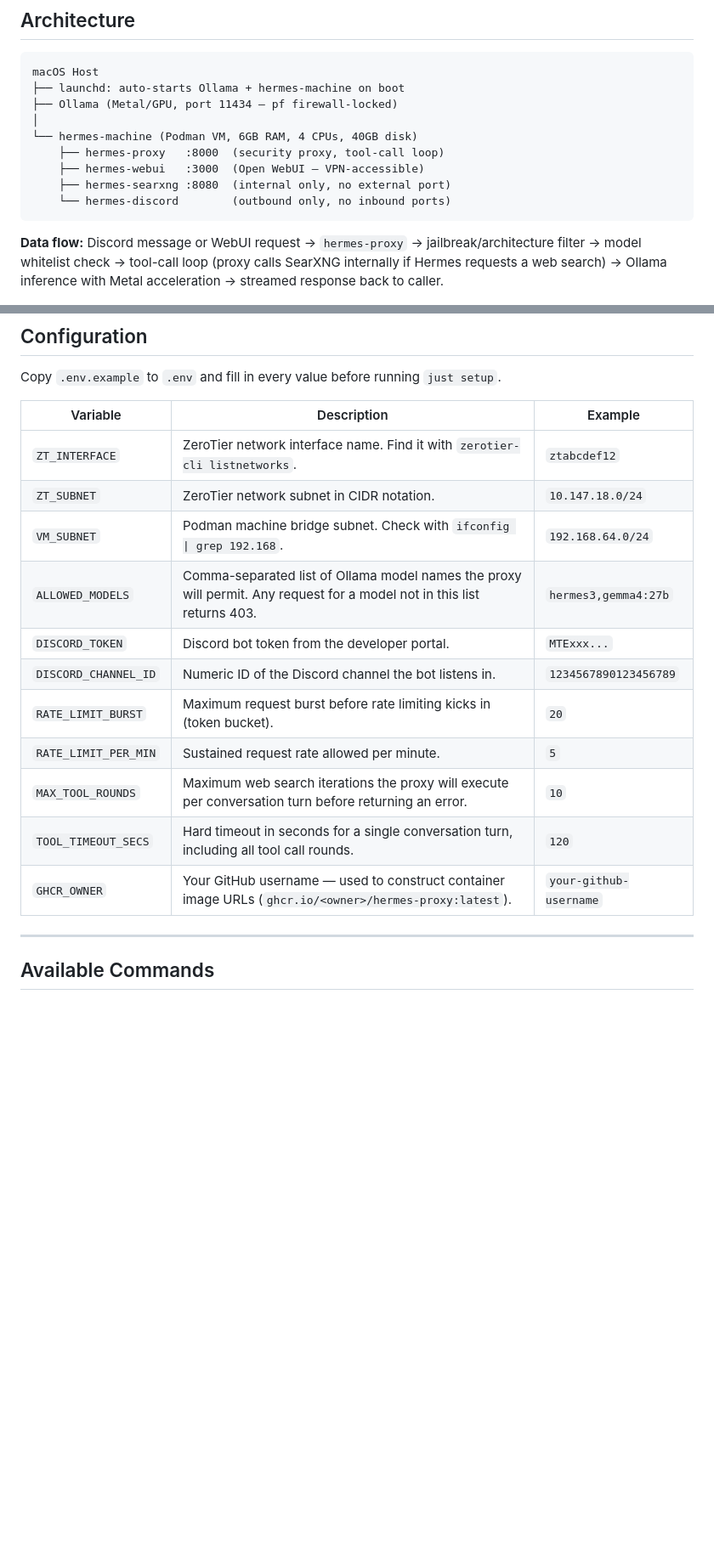
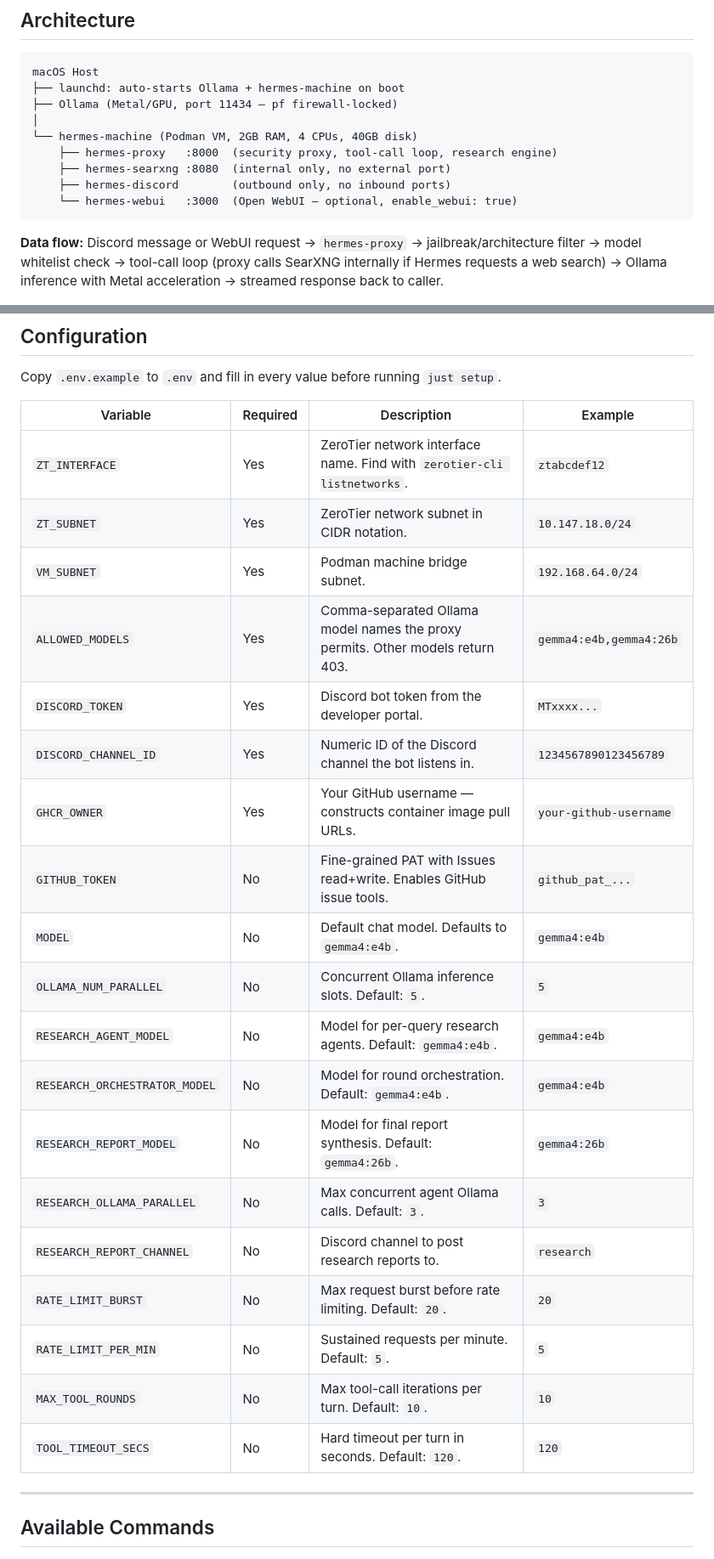
Before and after one commit to Gavin-Holliday/hermes-vm, a Markdown page: README.md, 2 parts joined by grey strips. Shown at 85% size. GitHub-like rendering; blank space fills up the shorter version.

````diff
--- a/README.md
+++ b/README.md
@@ -17,11 +17,11 @@ macOS Host
 ├── launchd: auto-starts Ollama + hermes-machine on boot
 ├── Ollama (Metal/GPU, port 11434 — pf firewall-locked)
 │
-└── hermes-machine (Podman VM, 6GB RAM, 4 CPUs, 40GB disk)
-    ├── hermes-proxy   :8000  (security proxy, tool-call loop)
-    ├── hermes-webui   :3000  (Open WebUI — VPN-accessible)
+└── hermes-machine (Podman VM, 2GB RAM, 4 CPUs, 40GB disk)
+    ├── hermes-proxy   :8000  (security proxy, tool-call loop, research engine)
     ├── hermes-searxng :8080  (internal only, no external port)
-    └── hermes-discord        (outbound only, no inbound ports)
+    ├── hermes-discord        (outbound only, no inbound ports)
+    └── hermes-webui   :3000  (Open WebUI — optional, enable_webui: true)
 ```
 
 **Data flow:** Discord message or WebUI request → `hermes-proxy` → jailbreak/architecture filter → model whitelist check → tool-call loop (proxy calls SearXNG internally if Hermes requests a web search) → Ollama inference with Metal acceleration → streamed response back to caller.
@@ -59,19 +59,27 @@ After setup completes:
 
 Copy `.env.example` to `.env` and fill in every value before running `just setup`.
 
-| Variable | Description | Example |
-|---|---|---|
-| `ZT_INTERFACE` | ZeroTier network interface name. Find it with `zerotier-cli listnetworks`. | `ztabcdef12` |
-| `ZT_SUBNET` | ZeroTier network subnet in CIDR notation. | `10.147.18.0/24` |
-| `VM_SUBNET` | Podman machine bridge subnet. Check with `ifconfig \| grep 192.168`. | `192.168.64.0/24` |
-| `ALLOWED_MODELS` | Comma-separated list of Ollama model names the proxy will permit. Any request for a model not in this list returns 403. | `hermes3,gemma4:27b` |
-| `DISCORD_TOKEN` | Discord bot token from the developer portal. | `MTExxx...` |
-| `DISCORD_CHANNEL_ID` | Numeric ID of the Discord channel the bot listens in. | `1234567890123456789` |
-| `RATE_LIMIT_BURST` | Maximum request burst before rate limiting kicks in (token bucket). | `20` |
-| `RATE_LIMIT_PER_MIN` | Sustained request rate allowed per minute. | `5` |
-| `MAX_TOOL_ROUNDS` | Maximum web search iterations the proxy will execute per conversation turn before returning an error. | `10` |
-| `TOOL_TIMEOUT_SECS` | Hard timeout in seconds for a single conversation turn, including all tool call rounds. | `120` |
-| `GHCR_OWNER` | Your GitHub username — used to construct container image URLs (`ghcr.io/<owner>/hermes-proxy:latest`). | `your-github-username` |
+| Variable | Required | Description | Example |
+|---|---|---|---|
+| `ZT_INTERFACE` | Yes | ZeroTier network interface name. Find with `zerotier-cli listnetworks`. | `ztabcdef12` |
+| `ZT_SUBNET` | Yes | ZeroTier network subnet in CIDR notation. | `10.147.18.0/24` |
+| `VM_SUBNET` | Yes | Podman machine bridge subnet. | `192.168.64.0/24` |
+| `ALLOWED_MODELS` | Yes | Comma-separated Ollama model names the proxy permits. Other models return 403. | `gemma4:e4b,gemma4:26b` |
+| `DISCORD_TOKEN` | Yes | Discord bot token from the developer portal. | `MTxxxx...` |
+| `DISCORD_CHANNEL_ID` | Yes | Numeric ID of the Discord channel the bot listens in. | `1234567890123456789` |
+| `GHCR_OWNER` | Yes | Your GitHub username — constructs container image pull URLs. | `your-github-username` |
+| `GITHUB_TOKEN` | No | Fine-grained PAT with Issues read+write. Enables GitHub issue tools. | `github_pat_...` |
+| `MODEL` | No | Default chat model. Defaults to `gemma4:e4b`. | `gemma4:e4b` |
+| `OLLAMA_NUM_PARALLEL` | No | Concurrent Ollama inference slots. Default: `5`. | `5` |
+| `RESEARCH_AGENT_MODEL` | No | Model for per-query research agents. Default: `gemma4:e4b`. | `gemma4:e4b` |
+| `RESEARCH_ORCHESTRATOR_MODEL` | No | Model for round orchestration. Default: `gemma4:e4b`. | `gemma4:e4b` |
+| `RESEARCH_REPORT_MODEL` | No | Model for final report synthesis. Default: `gemma4:26b`. | `gemma4:26b` |
+| `RESEARCH_OLLAMA_PARALLEL` | No | Max concurrent agent Ollama calls. Default: `3`. | `3` |
+| `RESEARCH_REPORT_CHANNEL` | No | Discord channel to post research reports to. | `research` |
+| `RATE_LIMIT_BURST` | No | Max request burst before rate limiting. Default: `20`. | `20` |
+| `RATE_LIMIT_PER_MIN` | No | Sustained requests per minute. Default: `5`. | `5` |
+| `MAX_TOOL_ROUNDS` | No | Max tool-call iterations per turn. Default: `10`. | `10` |
+| `TOOL_TIMEOUT_SECS` | No | Hard timeout per turn in seconds. Default: `120`. | `120` |
 
 ---
 
````
Also changed, not shown: docs/setup.md (+159 -57 lines).
